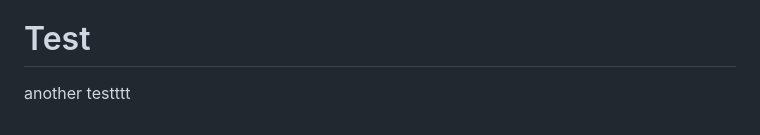
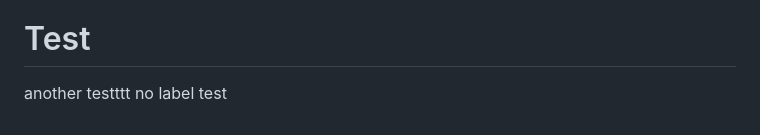
Before and after one commit to tillojayr/smart-apartment, a Markdown page: README.md, the part around the change. Rendered like a GitHub page.

Commit message:
no label test

```diff
--- a/README.md
+++ b/README.md
@@ -68,3 +68,4 @@ The Laravel framework is open-sourced software licensed under the [MIT license](
 # Test
 
 another testttt
+no label test
```
